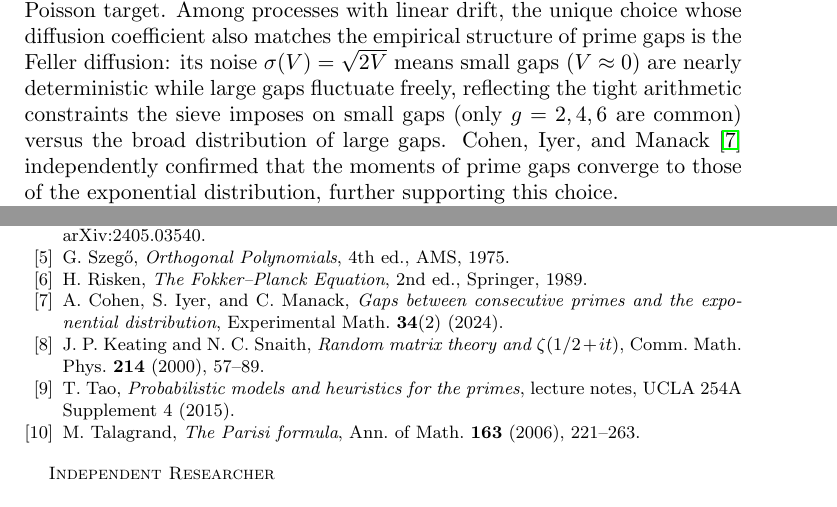
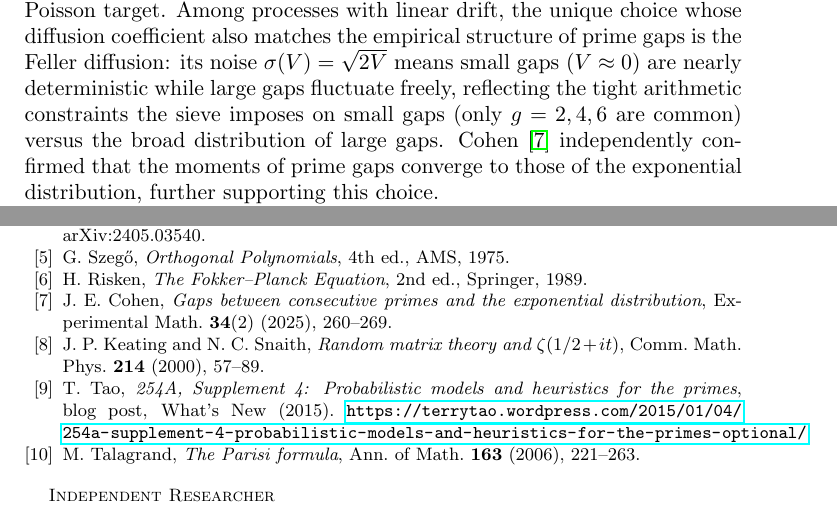
Before and after one commit to tobiascanavesi/prime-fluid-dynamics, a LaTeX paper (paper.tex): two parts of pages 2 and 7 of 7, joined at a grey line, cut so that both start at the same text. Compiled offline with pdfLaTeX.

Commit message:
Fix all references: Cohen is sole author (Joel E. Cohen, 2025, pp. 260-269), Tao is blog post with URL

```diff
--- a/paper.tex
+++ b/paper.tex
@@ -83,7 +83,7 @@ empirical structure of prime gaps is the Feller diffusion: its noise $\sigma(V)
 small gaps ($V \approx 0$) are nearly deterministic while large gaps fluctuate freely, reflecting
 the tight arithmetic constraints the sieve imposes on small gaps (only $g = 2, 4, 6$ are common) versus
 the broad distribution of large gaps.
-Cohen, Iyer, and Manack~\cite{Cohen2024} independently confirmed that the moments of prime gaps converge to those of the
+Cohen~\cite{Cohen2024} independently confirmed that the moments of prime gaps converge to those of the
 exponential distribution, further supporting this choice.
 
 Consider the Feller diffusion (Cox--Ingersoll--Ross process)
@@ -423,13 +423,13 @@ G.~Szeg\H{o}, \emph{Orthogonal Polynomials}, 4th ed., AMS, 1975.
 H.~Risken, \emph{The Fokker--Planck Equation}, 2nd ed., Springer, 1989.
 
 \bibitem{Cohen2024}
-A.~Cohen, S.~Iyer, and C.~Manack, \emph{Gaps between consecutive primes and the exponential distribution}, Experimental Math.\ \textbf{34}(2) (2024).
+J.~E.~Cohen, \emph{Gaps between consecutive primes and the exponential distribution}, Experimental Math.\ \textbf{34}(2) (2025), 260--269.
 
 \bibitem{KS2000}
 J.~P.~Keating and N.~C.~Snaith, \emph{Random matrix theory and $\zeta(1/2+it)$}, Comm.\ Math.\ Phys.\ \textbf{214} (2000), 57--89.
 
 \bibitem{Tao2015}
-T.~Tao, \emph{Probabilistic models and heuristics for the primes}, lecture notes, UCLA 254A Supplement~4 (2015).
+T.~Tao, \emph{254A, Supplement 4: Probabilistic models and heuristics for the primes}, blog post, What's New (2015). \url{https://terrytao.wordpress.com/2015/01/04/254a-supplement-4-probabilistic-models-and-heuristics-for-the-primes-optional/}
 
 \bibitem{Talagrand2006}
 M.~Talagrand, \emph{The Parisi formula}, Ann.\ of Math.\ \textbf{163} (2006), 221--263.
```
Also changed, not shown: paper.pdf.
